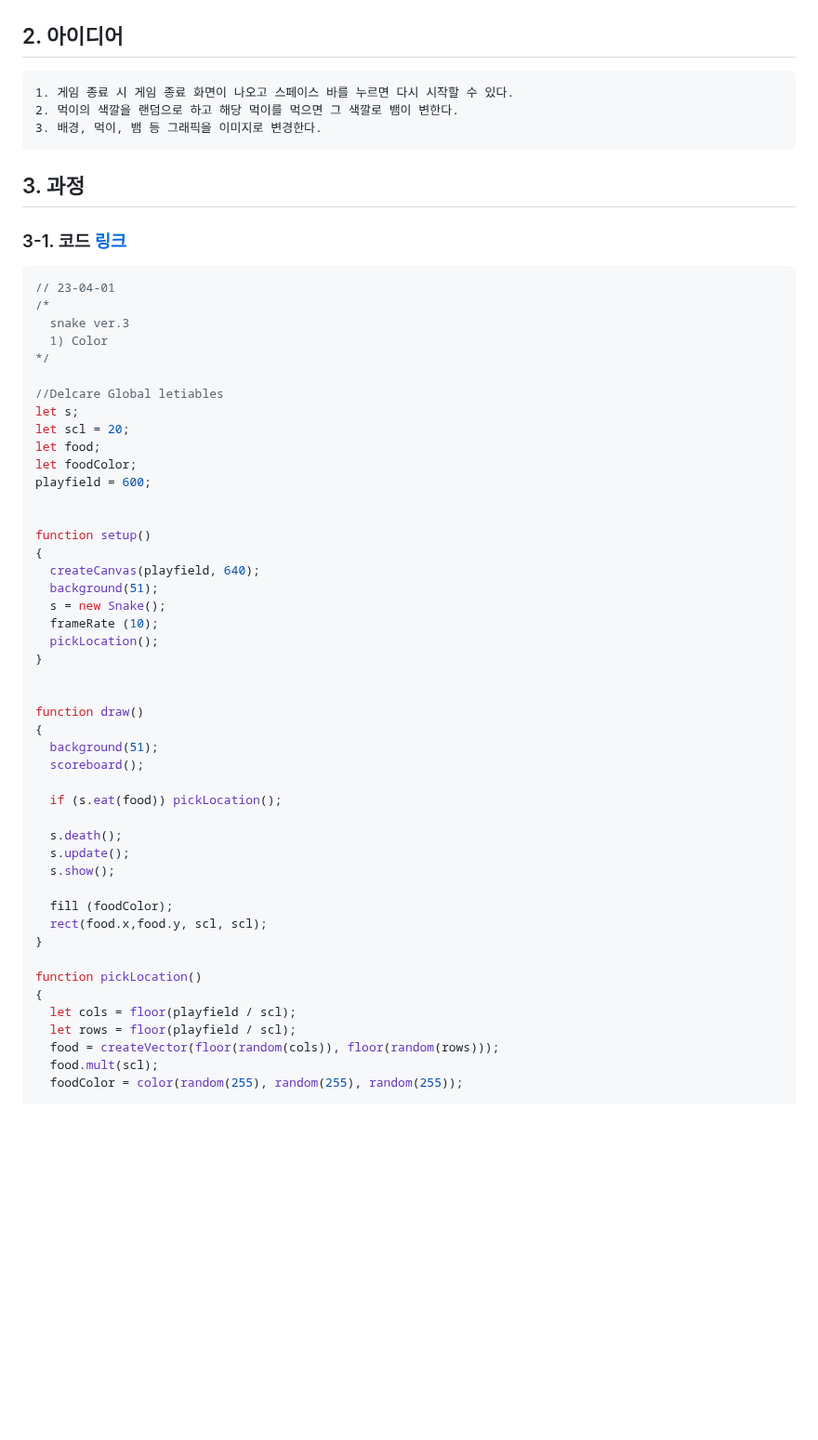
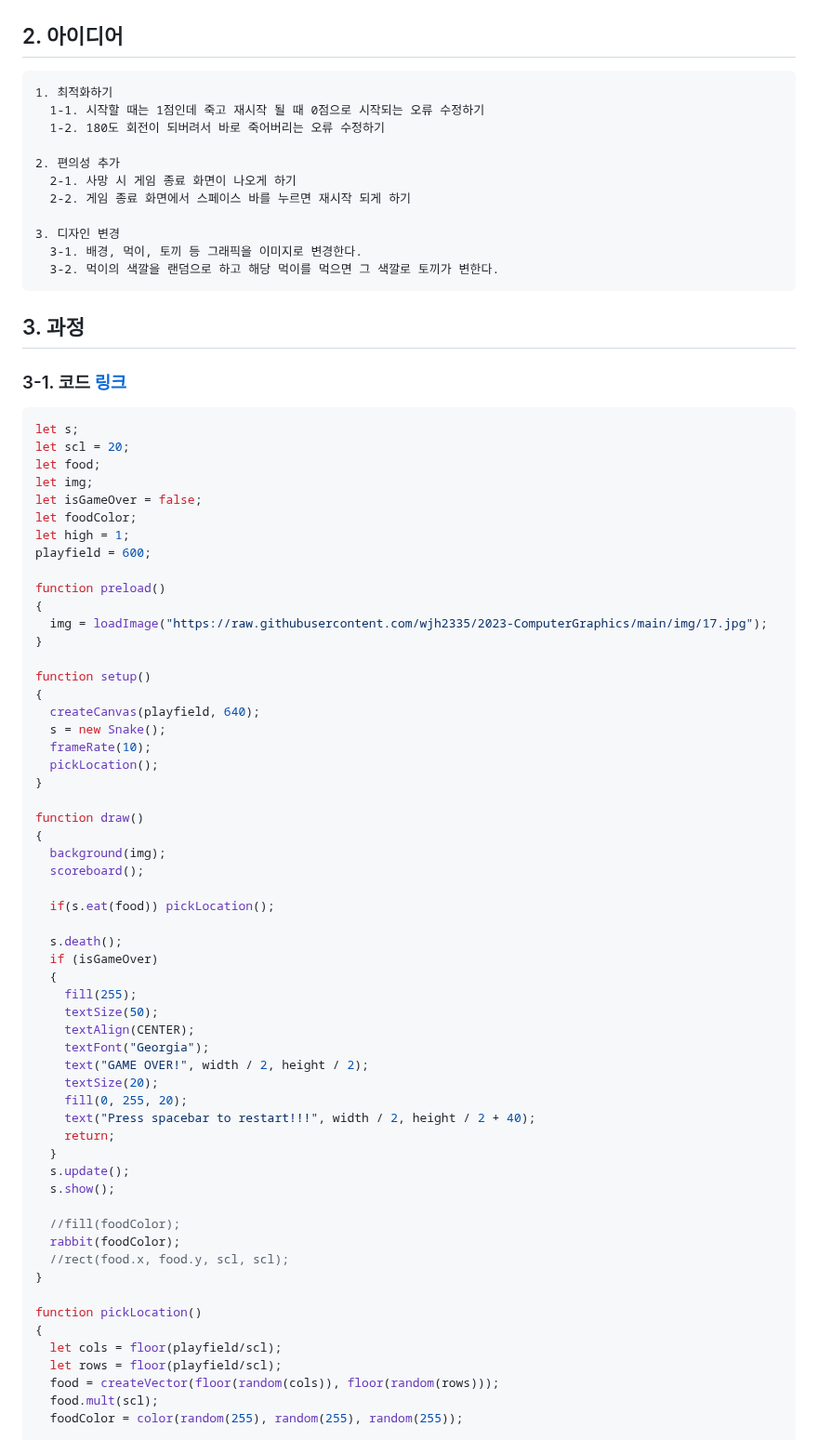
Before and after one commit to wjh2335/2023-ComputerGraphics, a Markdown page: [팀과제-3]/Snake 게임을 변형하기.md, the part around one of its changes. Shown at 93% size. Rendered like a GitHub page; blank space fills up the shorter version.

````diff
--- a/[팀과제-3]/Snake 게임을 변형하기.md
+++ b/[팀과제-3]/Snake 게임을 변형하기.md
@@ -11,9 +11,17 @@
 ## 2. 아이디어
 
 ```
-1. 게임 종료 시 게임 종료 화면이 나오고 스페이스 바를 누르면 다시 시작할 수 있다.
-2. 먹이의 색깔을 랜덤으로 하고 해당 먹이를 먹으면 그 색깔로 뱀이 변한다.
-3. 배경, 먹이, 뱀 등 그래픽을 이미지로 변경한다.
+1. 최적화하기
+  1-1. 시작할 때는 1점인데 죽고 재시작 될 때 0점으로 시작되는 오류 수정하기
+  1-2. 180도 회전이 되버려서 바로 죽어버리는 오류 수정하기
+
+2. 편의성 추가
+  2-1. 사망 시 게임 종료 화면이 나오게 하기
+  2-2. 게임 종료 화면에서 스페이스 바를 누르면 재시작 되게 하기
+
+3. 디자인 변경
+  3-1. 배경, 먹이, 토끼 등 그래픽을 이미지로 변경한다.
+  3-2. 먹이의 색깔을 랜덤으로 하고 해당 먹이를 먹으면 그 색깔로 토끼가 변한다.
 ```
 
 ## 3. 과정
@@ -22,48 +30,59 @@
 
 ```js
-// 23-04-01
-/*
-  snake ver.3
-  1) Color
-*/
-
-//Delcare Global letiables
 let s;
 let scl = 20;
 let food;
+let img;
+let isGameOver = false;
 let foodColor;
+let high = 1;
 playfield = 600;
 
+function preload()
+{
+  img = loadImage("https://raw.githubusercontent.com/wjh2335/2023-ComputerGraphics/main/img/17.jpg");
+}
 
 function setup()
 {
   createCanvas(playfield, 640);
-  background(51);
   s = new Snake();
-  frameRate (10);
+  frameRate(10);
   pickLocation();
 }
 
-
 function draw()
 {
-  background(51);
+  background(img);
   scoreboard();
 
-  if (s.eat(food)) pickLocation();
+  if(s.eat(food)) pickLocation();
 
   s.death();
+  if (isGameOver)
+  {
+    fill(255);
+    textSize(50);
+    textAlign(CENTER);
+    textFont("Georgia");
+    text("GAME OVER!", width / 2, height / 2);
+    textSize(20);
+    fill(0, 255, 20);
+    text("Press spacebar to restart!!!", width / 2, height / 2 + 40);
+    return;
+  }
   s.update();
   s.show();
 
-  fill (foodColor);
-  rect(food.x,food.y, scl, scl);
+  //fill(foodColor);
+  rabbit(foodColor);
+  //rect(food.x, food.y, scl, scl);
 }
 
 function pickLocation()
 {
-  let cols = floor(playfield / scl);
-  let rows = floor(playfield / scl);
+  let cols = floor(playfield/scl);
+  let rows = floor(playfield/scl);
   food = createVector(floor(random(cols)), floor(random(rows)));
   food.mult(scl);
   foodColor = color(random(255), random(255), random(255));
````
Also changed, not shown: other parts of [팀과제-3]/Snake 게임을 변형하기.md (+196 -43 lines).
